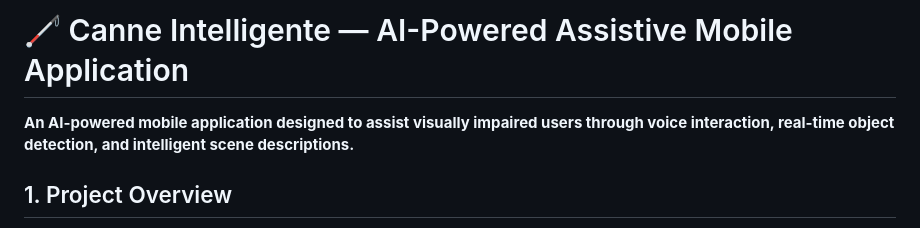
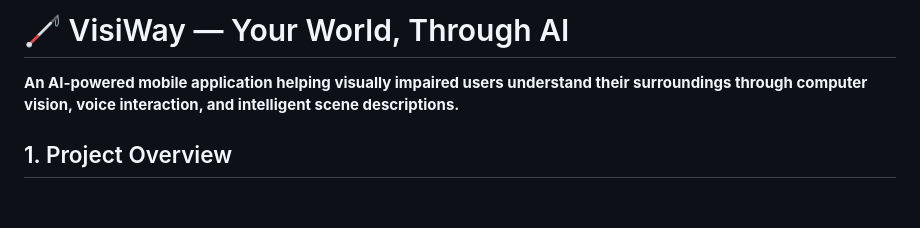
Before and after one commit to farahchaabani1/canne-intelligente-ai-assistant, a Markdown page: README.md, the part around the change. Drawn GitHub-style; blank space fills up the shorter version.

Commit message:
docs: update README

```diff
--- a/README.md
+++ b/README.md
@@ -1,7 +1,7 @@
 
-# 🦯 Canne Intelligente — AI-Powered Assistive Mobile Application
+# 🦯 VisiWay — Your World, Through AI
 
-**An AI-powered mobile application designed to assist visually impaired users through voice interaction, real-time object detection, and intelligent scene descriptions.**
+**An AI-powered mobile application helping visually impaired users understand their surroundings through computer vision, voice interaction, and intelligent scene descriptions.**
 
 ## 1. Project Overview
 
```
